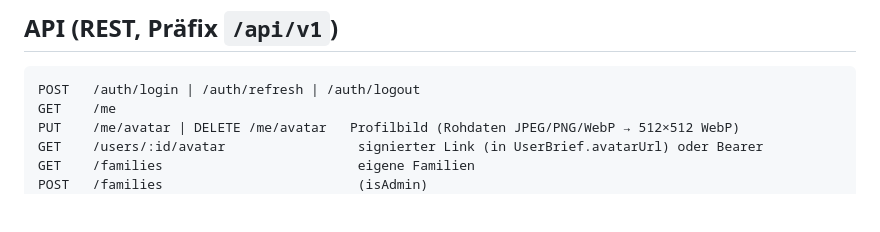
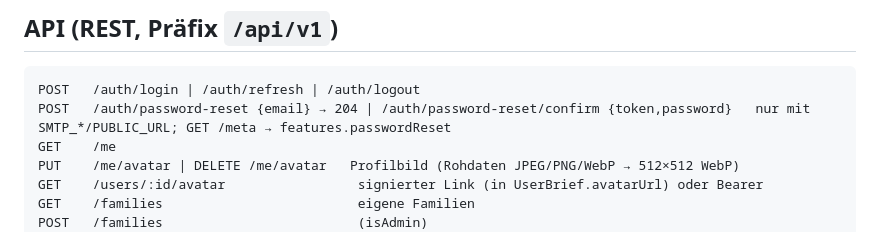
Before and after one commit to PenDraga/familienalbum, a Markdown page: CLAUDE.md, the part around the change. Drawn GitHub-style; blank space fills up the shorter version.

Commit message:
CLAUDE.md: Passwort-Reset-Routen in der API-Liste
Co-Authored-By: Claude Fable 5.1 <noreply@anthropic.com>

````diff
--- a/CLAUDE.md
+++ b/CLAUDE.md
@@ -141,6 +141,7 @@ automatisch – sie müssen sich selbst als Mitglied hinzufügen.
 
 ```
 POST   /auth/login | /auth/refresh | /auth/logout
+POST   /auth/password-reset {email} → 204 | /auth/password-reset/confirm {token,password}   nur mit SMTP_*/PUBLIC_URL; GET /meta → features.passwordReset
 GET    /me
 PUT    /me/avatar | DELETE /me/avatar   Profilbild (Rohdaten JPEG/PNG/WebP → 512×512 WebP)
 GET    /users/:id/avatar                 signierter Link (in UserBrief.avatarUrl) oder Bearer
````
